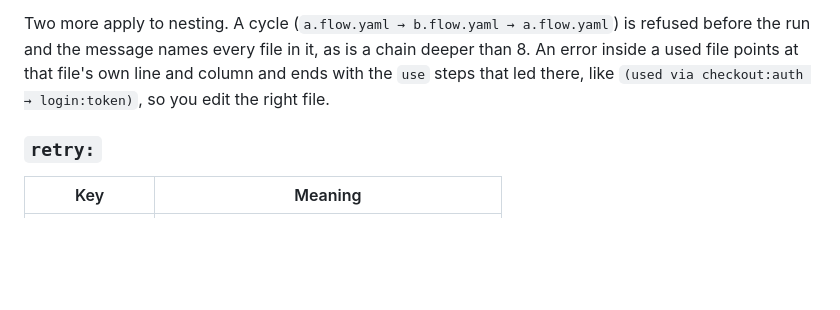
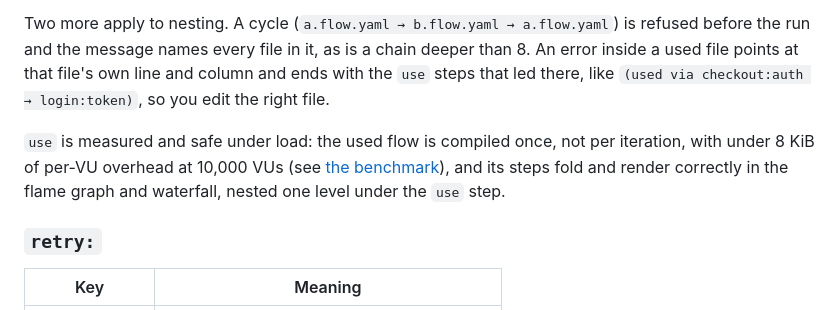
Before and after one commit to blackprince001/flowbench, a Markdown page: docs/reference/yaml-dsl.md, the part around the change. GitHub-like rendering; blank space fills up the shorter version.

```diff
--- a/docs/reference/yaml-dsl.md
+++ b/docs/reference/yaml-dsl.md
@@ -138,6 +138,8 @@ Pre-run errors: a required input with no `with` value, a `with` key that is not
 
 Two more apply to nesting. A cycle (`a.flow.yaml → b.flow.yaml → a.flow.yaml`) is refused before the run and the message names every file in it, as is a chain deeper than 8. An error inside a used file points at that file's own line and column and ends with the `use` steps that led there, like `(used via checkout:auth → login:token)`, so you edit the right file.
 
+`use` is measured and safe under load: the used flow is compiled once, not per iteration, with under 8 KiB of per-VU overhead at 10,000 VUs (see [the benchmark](../benchmarks/10k-vu-use-overhead.md)), and its steps fold and render correctly in the flame graph and waterfall, nested one level under the `use` step.
+
 ### `retry:`
 
 | Key | Meaning |
```
Also changed, not shown: docs/benchmarks/10k-vu-use-overhead.md (added, +66 -0 lines).
